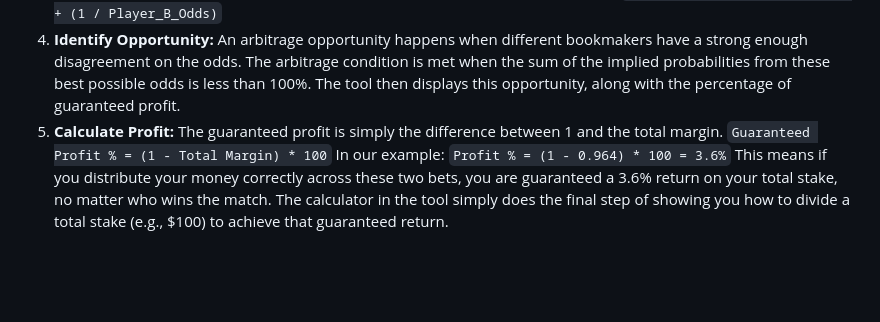
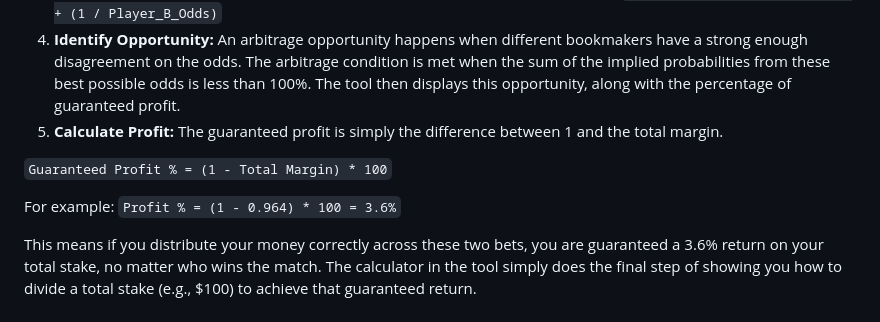
Before and after one commit to arronmong/sports_arb, a Markdown page: README.md, the part around the change. GitHub-like rendering; blank space fills up the shorter version.

```diff
--- a/README.md
+++ b/README.md
@@ -27,9 +27,12 @@ This tool performs **Bookmaker Arbitrage** (also known as "Dutching"). It does n
     `Margin = (1 / Player_A_Odds) + (1 / Player_B_Odds)`
 4.  **Identify Opportunity:** An arbitrage opportunity happens when different bookmakers have a strong enough disagreement on the odds. The arbitrage condition is met when the sum of the implied probabilities from these best possible odds is less than 100%. The tool then displays this opportunity, along with the percentage of guaranteed profit.
 5.  **Calculate Profit:** The guaranteed profit is simply the difference between 1 and the total margin.
+
 `Guaranteed Profit % = (1 - Total Margin) * 100`
-In our example:
+
+For example:
 `Profit % = (1 - 0.964) * 100 = 3.6%`
+
 This means if you distribute your money correctly across these two bets, you are guaranteed a 3.6% return on your total stake, no matter who wins the match. The calculator in the tool simply does the final step of showing you how to divide a total stake (e.g., $100) to achieve that guaranteed return.
 
 ## Tech Stack
```
